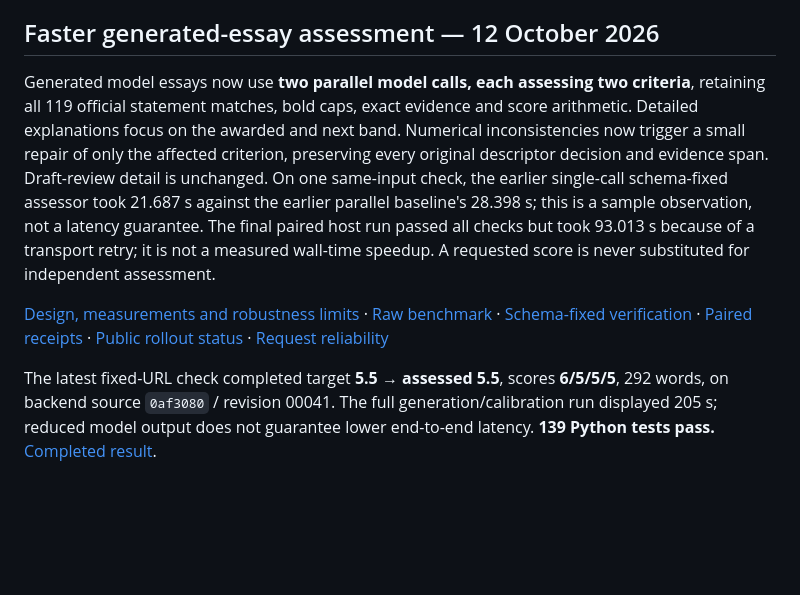
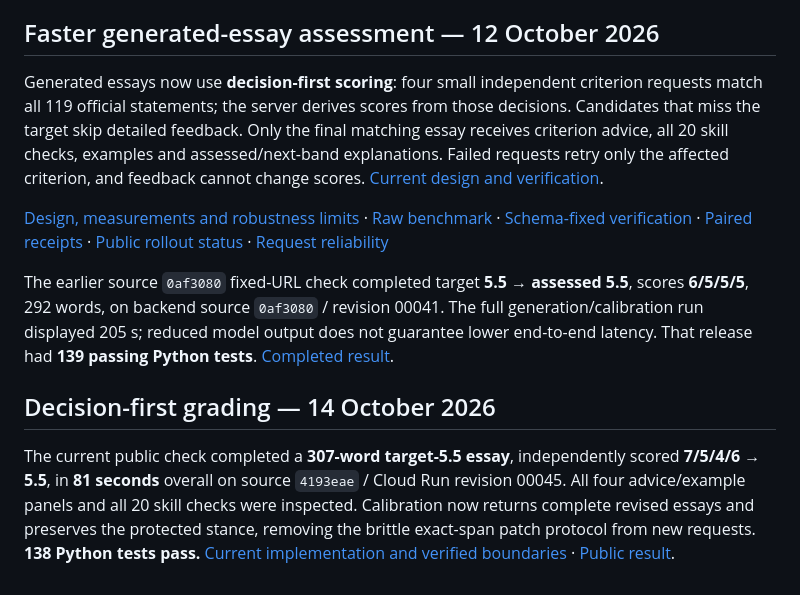
Before and after one commit to dwcqwcqw/stepwise, a Markdown page: README.md, the part around the change. Rendered like a GitHub page; blank space fills up the shorter version.

```diff
--- a/README.md
+++ b/README.md
@@ -99,8 +99,12 @@ Generation now returns success only when its fresh target-blind assessment match
 
 ## Faster generated-essay assessment — 12 October 2026
 
-Generated model essays now use **two parallel model calls, each assessing two criteria**, retaining all 119 official statement matches, bold caps, exact evidence and score arithmetic. Detailed explanations focus on the awarded and next band. Numerical inconsistencies now trigger a small repair of only the affected criterion, preserving every original descriptor decision and evidence span. Draft-review detail is unchanged. On one same-input check, the earlier single-call schema-fixed assessor took 21.687 s against the earlier parallel baseline's 28.398 s; this is a sample observation, not a latency guarantee. The final paired host run passed all checks but took 93.013 s because of a transport retry; it is not a measured wall-time speedup. A requested score is never substituted for independent assessment.
+Generated essays now use **decision-first scoring**: four small independent criterion requests match all 119 official statements; the server derives scores from those decisions. Candidates that miss the target skip detailed feedback. Only the final matching essay receives criterion advice, all 20 skill checks, examples and assessed/next-band explanations. Failed requests retry only the affected criterion, and feedback cannot change scores. [Current design and verification](docs/decision-first-grading.md).
 
 [Design, measurements and robustness limits](docs/compact-model-grading.md) · [Raw benchmark](docs/evidence/compact-model-grading.json) · [Schema-fixed verification](docs/evidence/compact-schema-verification.json) · [Paired receipts](docs/evidence/compact-paired-verification.json) · [Public rollout status](docs/evidence/compact-public-ui.json) · [Request reliability](docs/model-request-reliability.md)
 
-The latest fixed-URL check completed target **5.5 → assessed 5.5**, scores **6/5/5/5**, 292 words, on backend source `0af3080` / revision 00041. The full generation/calibration run displayed 205 s; reduced model output does not guarantee lower end-to-end latency. **139 Python tests pass.** [Completed result](docs/evidence/compact-targeted-result.png).
+The earlier source `0af3080` fixed-URL check completed target **5.5 → assessed 5.5**, scores **6/5/5/5**, 292 words, on backend source `0af3080` / revision 00041. The full generation/calibration run displayed 205 s; reduced model output does not guarantee lower end-to-end latency. That release had **139 passing Python tests**. [Completed result](docs/evidence/compact-targeted-result.png).
+
+## Decision-first grading — 14 October 2026
+
+The current public check completed a **307-word target-5.5 essay**, independently scored **7/5/4/6 → 5.5**, in **81 seconds** overall on source `4193eae` / Cloud Run revision 00045. All four advice/example panels and all 20 skill checks were inspected. Calibration now returns complete revised essays and preserves the protected stance, removing the brittle exact-span patch protocol from new requests. **138 Python tests pass.** [Current implementation and verified boundaries](docs/decision-first-grading.md) · [Public result](docs/evidence/decision-first-result.png).
```
Also changed, not shown: docs/compact-model-grading.md (+2 -0 lines), docs/decision-first-grading.md (added, +48 -0 lines), docs/evidence/README.md (+10 -0 lines), docs/evidence/decision-first-result.png (added), 4 other files.
